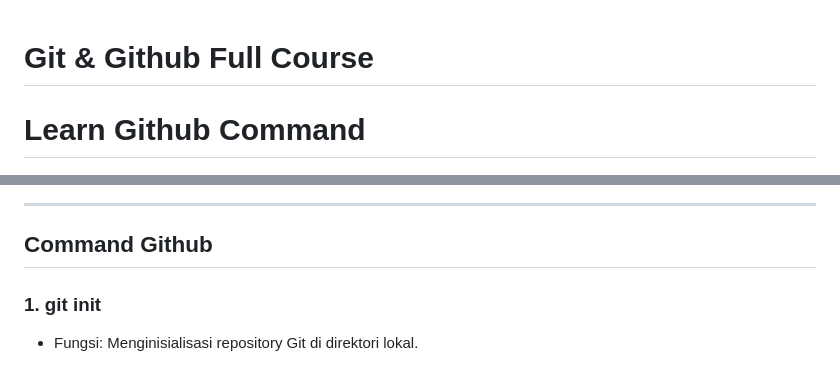
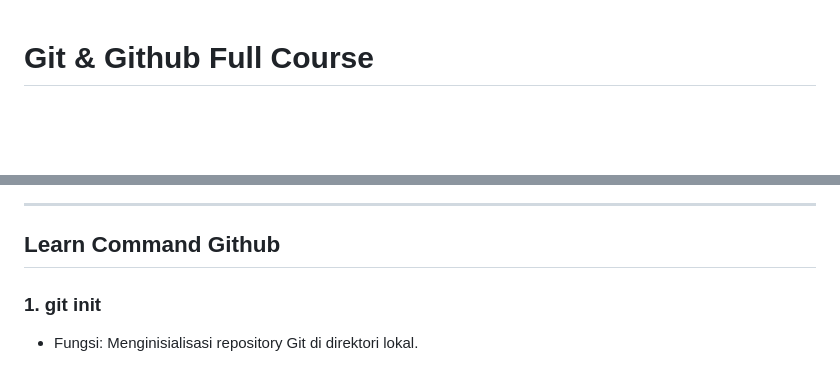
Before and after one commit to azrilpramudia/learn-github-full-course, a Markdown page: readme.md, 2 parts joined by grey strips. GitHub-like rendering; blank space fills up the shorter version.

Commit message:
Update readme.md
delete title switch to bottom

```diff
--- a/readme.md
+++ b/readme.md
@@ -1,11 +1,10 @@
 # Git & Github Full Course
-# Learn Github Command
 
 ![Alt Text](./images/BasicGuideGitHub.jpg)
 
 <hr>
 
-## Command Github
+## Learn Command Github
 
 
 ### 1. git init
```
